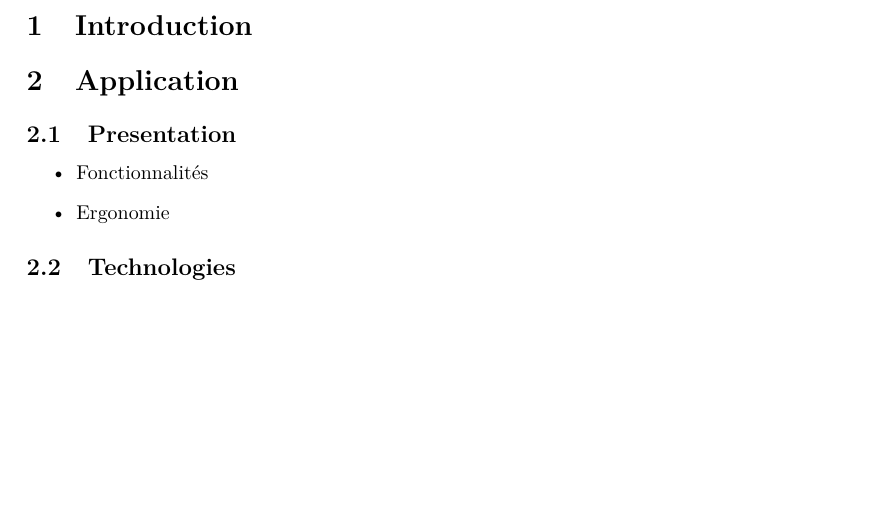
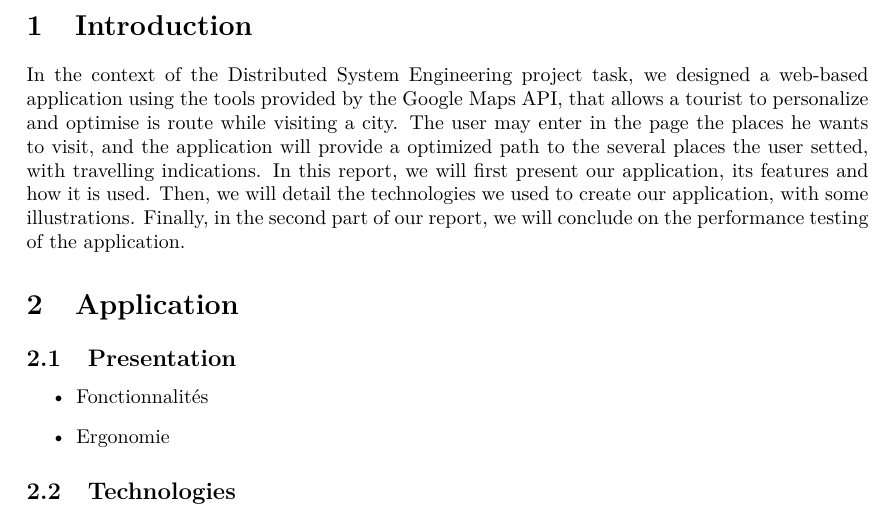
Before and after one commit to mallardflo/DSE, a LaTeX document (Final Report/main.tex, which reads Final Report/input/introduction.tex): part of page 3 of 3, cut so that both start at the same text, the shorter picture padded with empty space. Compiled offline with pdfLaTeX.

Commit message:
introduction

```diff
--- a/Final Report/input/introduction.tex
+++ b/Final Report/input/introduction.tex
@@ -1 +1,3 @@
 \section{Introduction}
+
+In the context of the Distributed System Engineering project task, we designed a web-based application using the tools provided by the Google Maps API, that allows a tourist to personalize and optimise is route while visiting a city. The user may enter in the page the places he wants to visit, and the application will provide a optimized path to the several places the user setted, with travelling indications. In this report, we will first present our application, its features and how it is used. Then, we will detail the technologies we used to create our application, with some illustrations. Finally, in the second part of our report, we will conclude on the performance testing of the application.
```
